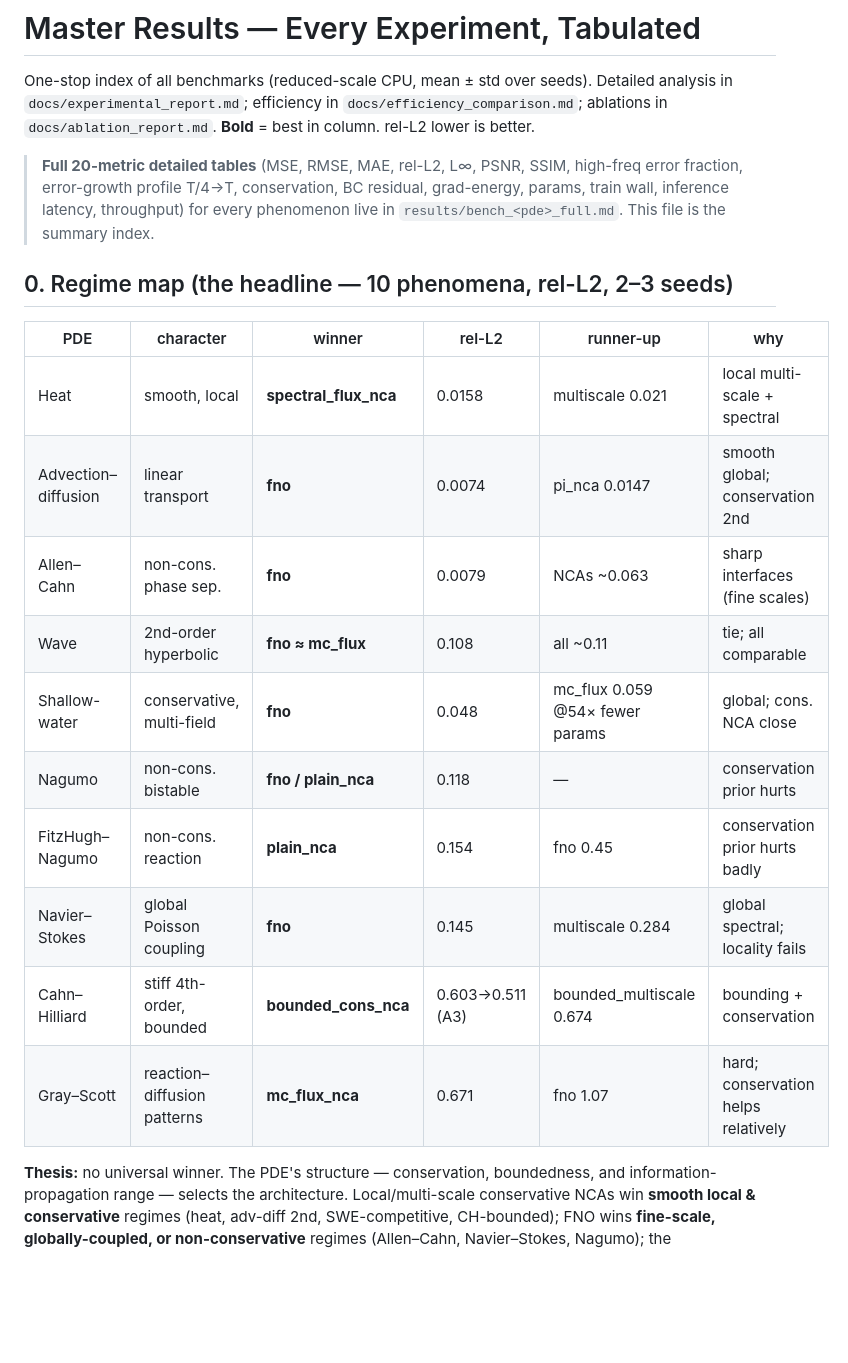
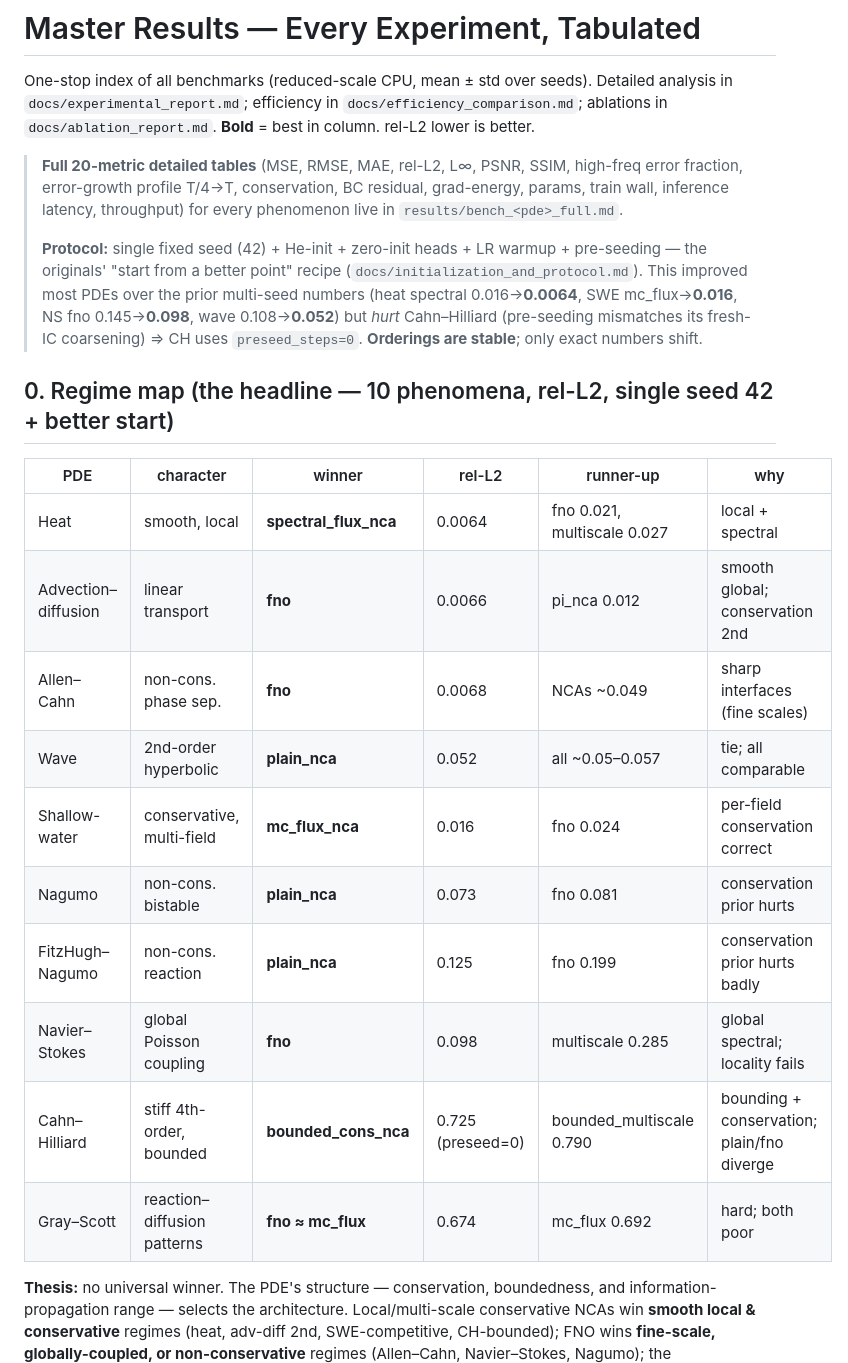
Before and after one commit to Neural-Cellular-Automatons/PI-NCA, a Markdown page: docs/master_results.md, the part around the change. Rendered like a GitHub page; blank space fills up the shorter version.

Commit message:
docs(final-comparison): update regime map to single-seed better-start numbers
master_results: 2D regime map refreshed with single-seed (42) + better-start numbers
(heat spectral 0.0064, SWE mc_flux wins 0.016, NS fno 0.098, wave plain 0.052, CH
bounded_cons 0.725 @preseed=0); protocol note + CH-preseed caveat. Orderings stable.
Combined gate 56/56 (45 2D + 11 3D).

```diff
--- a/docs/master_results.md
+++ b/docs/master_results.md
@@ -6,22 +6,28 @@ ablations in `docs/ablation_report.md`. **Bold** = best in column. rel-L2 lower
 
 > **Full 20-metric detailed tables** (MSE, RMSE, MAE, rel-L2, L∞, PSNR, SSIM, high-freq error
 > fraction, error-growth profile T/4→T, conservation, BC residual, grad-energy, params, train
-> wall, inference latency, throughput) for every phenomenon live in
-> `results/bench_<pde>_full.md`. This file is the summary index.
+> wall, inference latency, throughput) for every phenomenon live in `results/bench_<pde>_full.md`.
+>
+> **Protocol:** single fixed seed (42) + He-init + zero-init heads + LR warmup + pre-seeding —
+> the originals' "start from a better point" recipe (`docs/initialization_and_protocol.md`). This
+> improved most PDEs over the prior multi-seed numbers (heat spectral 0.016→**0.0064**, SWE
+> mc_flux→**0.016**, NS fno 0.145→**0.098**, wave 0.108→**0.052**) but *hurt* Cahn–Hilliard
+> (pre-seeding mismatches its fresh-IC coarsening) ⇒ CH uses `preseed_steps=0`. **Orderings
+> are stable**; only exact numbers shift.
 
-## 0. Regime map (the headline — 10 phenomena, rel-L2, 2–3 seeds)
+## 0. Regime map (the headline — 10 phenomena, rel-L2, single seed 42 + better start)
 | PDE | character | winner | rel-L2 | runner-up | why |
 |---|---|---|---|---|---|
-| Heat | smooth, local | **spectral_flux_nca** | 0.0158 | multiscale 0.021 | local multi-scale + spectral |
-| Advection–diffusion | linear transport | **fno** | 0.0074 | pi_nca 0.0147 | smooth global; conservation 2nd |
-| Allen–Cahn | non-cons. phase sep. | **fno** | 0.0079 | NCAs ~0.063 | sharp interfaces (fine scales) |
-| Wave | 2nd-order hyperbolic | **fno ≈ mc_flux** | 0.108 | all ~0.11 | tie; all comparable |
-| Shallow-water | conservative, multi-field | **fno** | 0.048 | mc_flux 0.059 @54× fewer params | global; cons. NCA close |
-| Nagumo | non-cons. bistable | **fno / plain_nca** | 0.118 | — | conservation prior hurts |
-| FitzHugh–Nagumo | non-cons. reaction | **plain_nca** | 0.154 | fno 0.45 | conservation prior hurts badly |
-| Navier–Stokes | global Poisson coupling | **fno** | 0.145 | multiscale 0.284 | global spectral; locality fails |
-| Cahn–Hilliard | stiff 4th-order, bounded | **bounded_cons_nca** | 0.603→0.511 (A3) | bounded_multiscale 0.674 | bounding + conservation |
-| Gray–Scott | reaction–diffusion patterns | **mc_flux_nca** | 0.671 | fno 1.07 | hard; conservation helps relatively |
+| Heat | smooth, local | **spectral_flux_nca** | 0.0064 | fno 0.021, multiscale 0.027 | local + spectral |
+| Advection–diffusion | linear transport | **fno** | 0.0066 | pi_nca 0.012 | smooth global; conservation 2nd |
+| Allen–Cahn | non-cons. phase sep. | **fno** | 0.0068 | NCAs ~0.049 | sharp interfaces (fine scales) |
+| Wave | 2nd-order hyperbolic | **plain_nca** | 0.052 | all ~0.05–0.057 | tie; all comparable |
+| Shallow-water | conservative, multi-field | **mc_flux_nca** | 0.016 | fno 0.024 | per-field conservation correct |
+| Nagumo | non-cons. bistable | **plain_nca** | 0.073 | fno 0.081 | conservation prior hurts |
+| FitzHugh–Nagumo | non-cons. reaction | **plain_nca** | 0.125 | fno 0.199 | conservation prior hurts badly |
+| Navier–Stokes | global Poisson coupling | **fno** | 0.098 | multiscale 0.285 | global spectral; locality fails |
+| Cahn–Hilliard | stiff 4th-order, bounded | **bounded_cons_nca** | 0.725 (preseed=0) | bounded_multiscale 0.790 | bounding + conservation; plain/fno diverge |
+| Gray–Scott | reaction–diffusion patterns | **fno ≈ mc_flux** | 0.674 | mc_flux 0.692 | hard; both poor |
 
 **Thesis:** no universal winner. The PDE's structure — conservation, boundedness, and
 information-propagation range — selects the architecture. Local/multi-scale conservative NCAs
```
